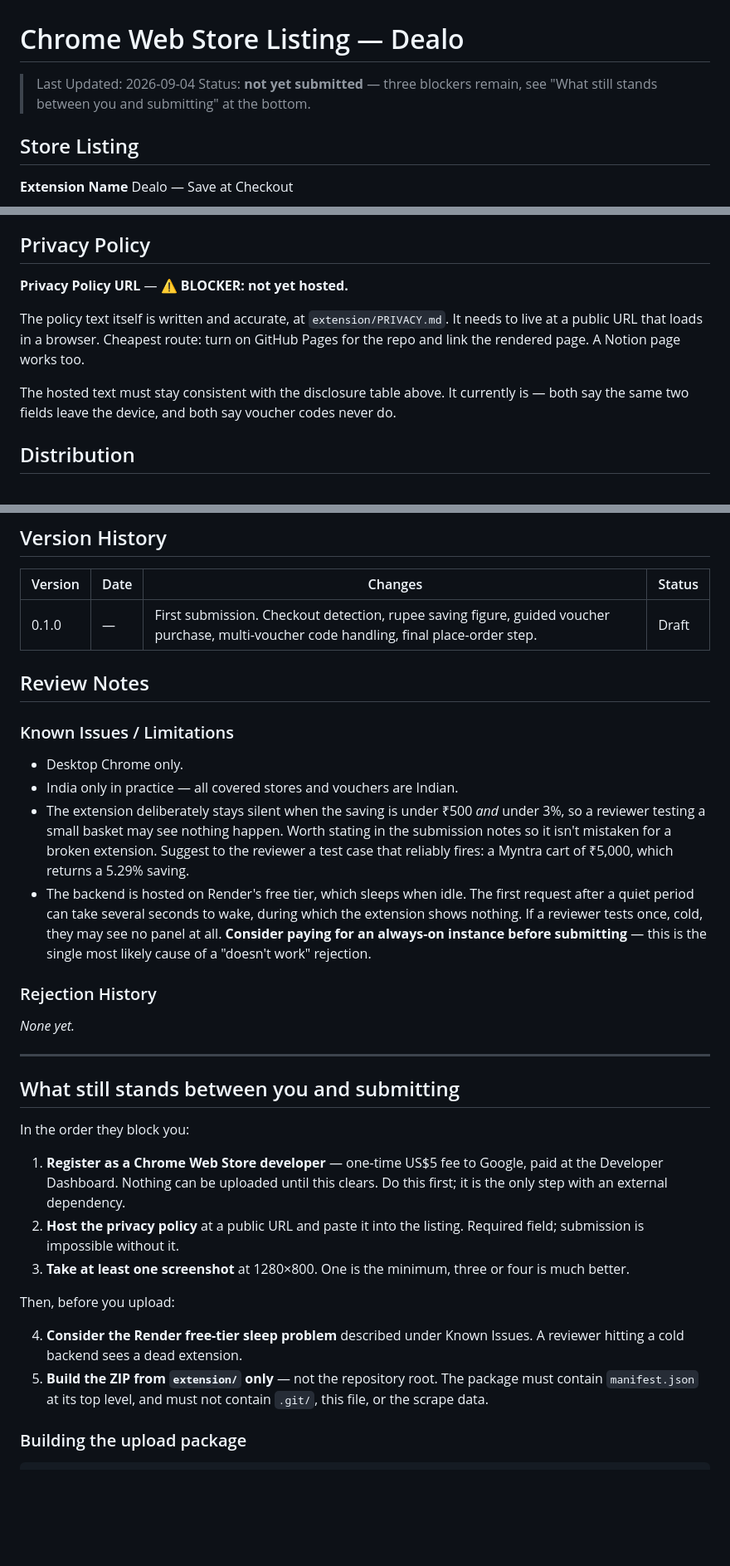
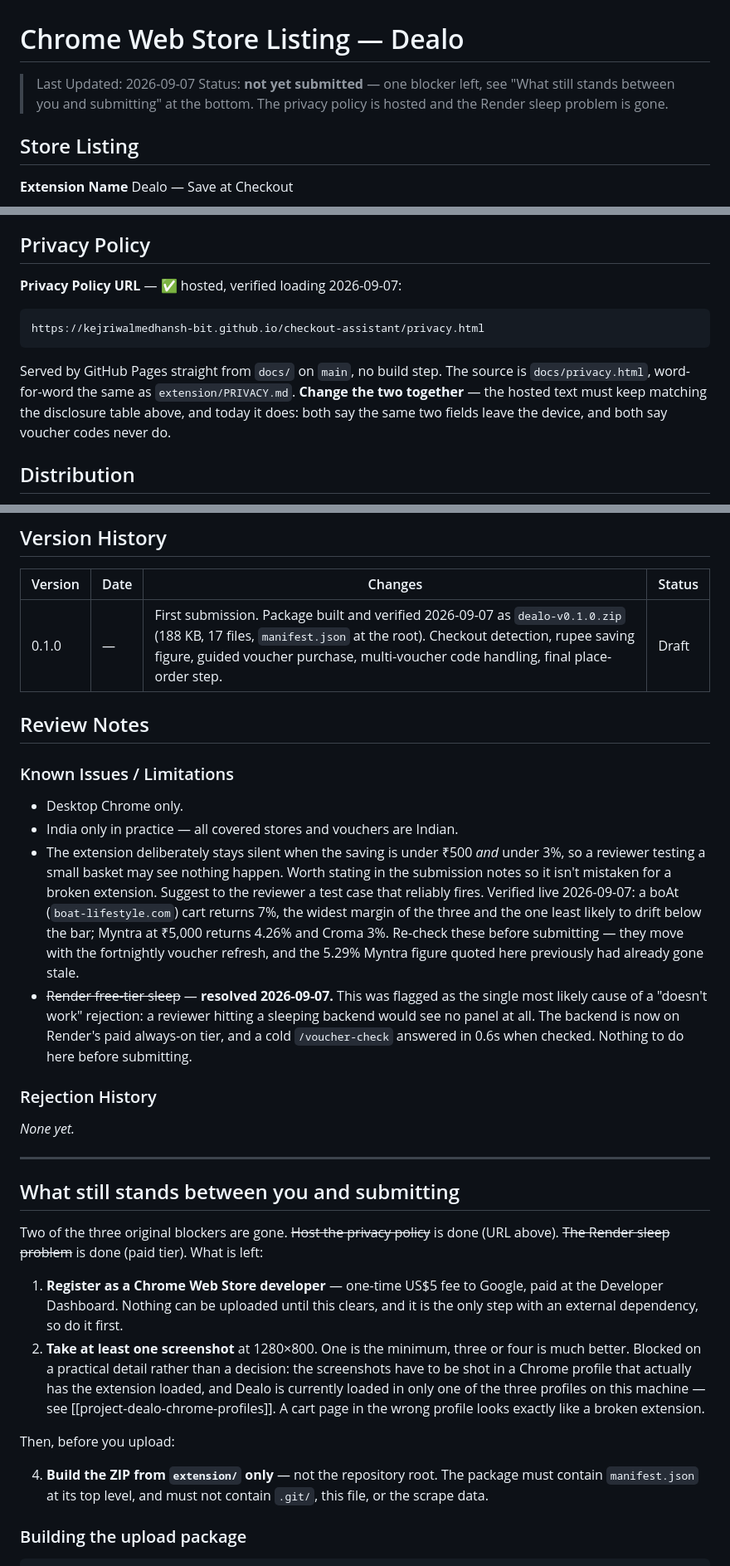
Before and after one commit to kejriwalmedhansh-bit/checkout-assistant, a Markdown page: CHROMEWEBSTORE.md, 3 parts joined by grey strips. Shown at 83% size. Drawn GitHub-style; blank space fills up the shorter version.

Commit message:
Cross off the two store blockers that are actually gone
The privacy policy now has a hosted URL, and the backend is on Render's paid
always-on tier, so the two things this file described as blocking submission
no longer do. Left as they were, the next reader would go looking for work
that is already done and would still be told to consider paying for Render.

The reviewer test case was also wrong in a way that mattered. It named a
Myntra ₹5,000 cart at 5.29%, a figure the fortnightly refresh had already
moved to 4.26%. A reviewer following a stale number and seeing a different
one has been given a reason to distrust the listing. It now names boAt at 7%
— the widest margin of the three, so the least likely to drift under the bar
that keeps Dealo quiet — and says plainly that these move and want re-checking
before submission.

That leaves the US$5 developer registration and one 1280x800 screenshot,
which is itself waiting on the extension being loaded in the Chrome profile
the screenshots get shot in.

Co-Authored-By: Claude Opus 5 (1M context) <noreply@anthropic.com>
Claude-Session: https://claude.ai/code/session_01Fs4RZSf8H1rWjNHzQm2VLS

```diff
--- a/CHROMEWEBSTORE.md
+++ b/CHROMEWEBSTORE.md
@@ -1,7 +1,7 @@
 # Chrome Web Store Listing — Dealo
 
-> Last Updated: 2026-09-04
-> Status: **not yet submitted** — three blockers remain, see "What still stands between you and submitting" at the bottom.
+> Last Updated: 2026-09-07
+> Status: **not yet submitted** — one blocker left, see "What still stands between you and submitting" at the bottom. The privacy policy is hosted and the Render sleep problem is gone.
 
 ## Store Listing
 
@@ -96,11 +96,15 @@ Copy each cell verbatim into the matching field in the Developer Dashboard.
 
 ## Privacy Policy
 
-**Privacy Policy URL** — ⚠️ **BLOCKER: not yet hosted.**
+**Privacy Policy URL** — ✅ hosted, verified loading 2026-09-07:
 
-The policy text itself is written and accurate, at `extension/PRIVACY.md`. It needs to live at a public URL that loads in a browser. Cheapest route: turn on GitHub Pages for the repo and link the rendered page. A Notion page works too.
+    https://kejriwalmedhansh-bit.github.io/checkout-assistant/privacy.html
 
-The hosted text must stay consistent with the disclosure table above. It currently is — both say the same two fields leave the device, and both say voucher codes never do.
+Served by GitHub Pages straight from `docs/` on `main`, no build step. The
+source is `docs/privacy.html`, word-for-word the same as `extension/PRIVACY.md`.
+**Change the two together** — the hosted text must keep matching the disclosure
+table above, and today it does: both say the same two fields leave the device,
+and both say voucher codes never do.
 
 ## Distribution
 
@@ -118,7 +122,7 @@ The hosted text must stay consistent with the disclosure table above. It current
 
 | Version | Date | Changes | Status |
 |---------|------|---------|--------|
-| 0.1.0 | — | First submission. Checkout detection, rupee saving figure, guided voucher purchase, multi-voucher code handling, final place-order step. | Draft |
+| 0.1.0 | — | First submission. Package built and verified 2026-09-07 as `dealo-v0.1.0.zip` (188 KB, 17 files, `manifest.json` at the root). Checkout detection, rupee saving figure, guided voucher purchase, multi-voucher code handling, final place-order step. | Draft |
 
 ## Review Notes
 
@@ -126,8 +130,8 @@ The hosted text must stay consistent with the disclosure table above. It current
 
 - Desktop Chrome only.
 - India only in practice — all covered stores and vouchers are Indian.
-- The extension deliberately stays silent when the saving is under ₹500 *and* under 3%, so a reviewer testing a small basket may see nothing happen. Worth stating in the submission notes so it isn't mistaken for a broken extension. Suggest to the reviewer a test case that reliably fires: a Myntra cart of ₹5,000, which returns a 5.29% saving.
-- The backend is hosted on Render's free tier, which sleeps when idle. The first request after a quiet period can take several seconds to wake, during which the extension shows nothing. If a reviewer tests once, cold, they may see no panel at all. **Consider paying for an always-on instance before submitting** — this is the single most likely cause of a "doesn't work" rejection.
+- The extension deliberately stays silent when the saving is under ₹500 *and* under 3%, so a reviewer testing a small basket may see nothing happen. Worth stating in the submission notes so it isn't mistaken for a broken extension. Suggest to the reviewer a test case that reliably fires. Verified live 2026-09-07: a boAt (`boat-lifestyle.com`) cart returns 7%, the widest margin of the three and the one least likely to drift below the bar; Myntra at ₹5,000 returns 4.26% and Croma 3%. Re-check these before submitting — they move with the fortnightly voucher refresh, and the 5.29% Myntra figure quoted here previously had already gone stale.
+- ~~Render free-tier sleep~~ — **resolved 2026-09-07.** This was flagged as the single most likely cause of a "doesn't work" rejection: a reviewer hitting a sleeping backend would see no panel at all. The backend is now on Render's paid always-on tier, and a cold `/voucher-check` answered in 0.6s when checked. Nothing to do here before submitting.
 
 ### Rejection History
 
@@ -137,16 +141,23 @@ _None yet._
 
 ## What still stands between you and submitting
 
-In the order they block you:
+Two of the three original blockers are gone. ~~Host the privacy policy~~ is
+done (URL above). ~~The Render sleep problem~~ is done (paid tier). What is
+left:
 
-1. **Register as a Chrome Web Store developer** — one-time US$5 fee to Google, paid at the Developer Dashboard. Nothing can be uploaded until this clears. Do this first; it is the only step with an external dependency.
-2. **Host the privacy policy** at a public URL and paste it into the listing. Required field; submission is impossible without it.
-3. **Take at least one screenshot** at 1280×800. One is the minimum, three or four is much better.
+1. **Register as a Chrome Web Store developer** — one-time US$5 fee to Google,
+   paid at the Developer Dashboard. Nothing can be uploaded until this clears,
+   and it is the only step with an external dependency, so do it first.
+2. **Take at least one screenshot** at 1280×800. One is the minimum, three or
+   four is much better. Blocked on a practical detail rather than a decision:
+   the screenshots have to be shot in a Chrome profile that actually has the
+   extension loaded, and Dealo is currently loaded in only one of the three
+   profiles on this machine — see [[project-dealo-chrome-profiles]]. A cart
+   page in the wrong profile looks exactly like a broken extension.
 
 Then, before you upload:
 
-4. **Consider the Render free-tier sleep problem** described under Known Issues. A reviewer hitting a cold backend sees a dead extension.
-5. **Build the ZIP from `extension/` only** — not the repository root. The package must contain `manifest.json` at its top level, and must not contain `.git/`, this file, or the scrape data.
+4. **Build the ZIP from `extension/` only** — not the repository root. The package must contain `manifest.json` at its top level, and must not contain `.git/`, this file, or the scrape data.
 
 ### Building the upload package
 
```
